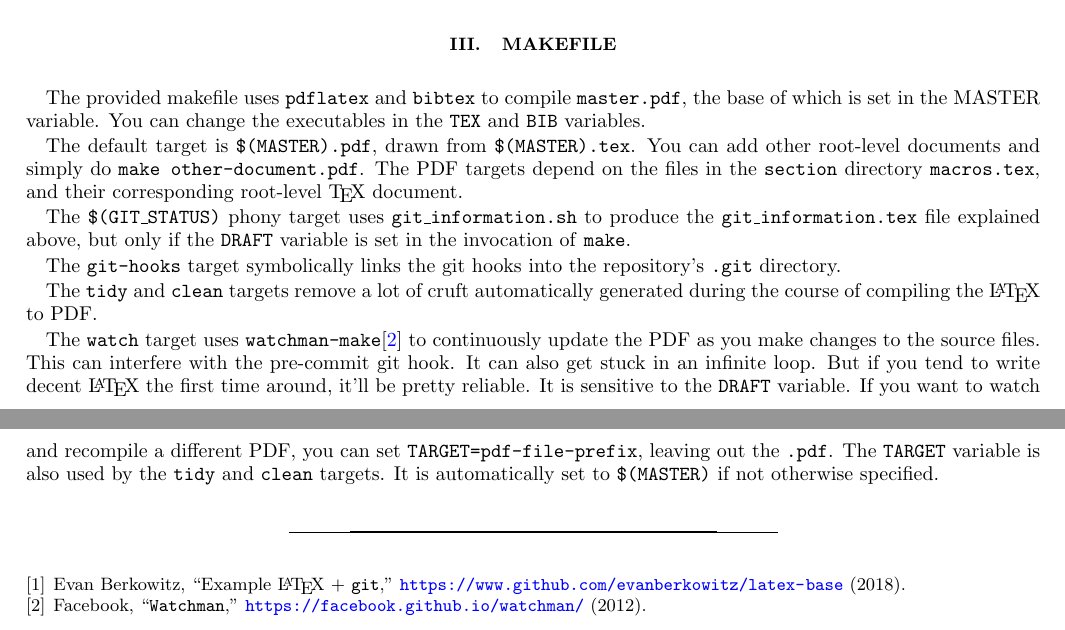
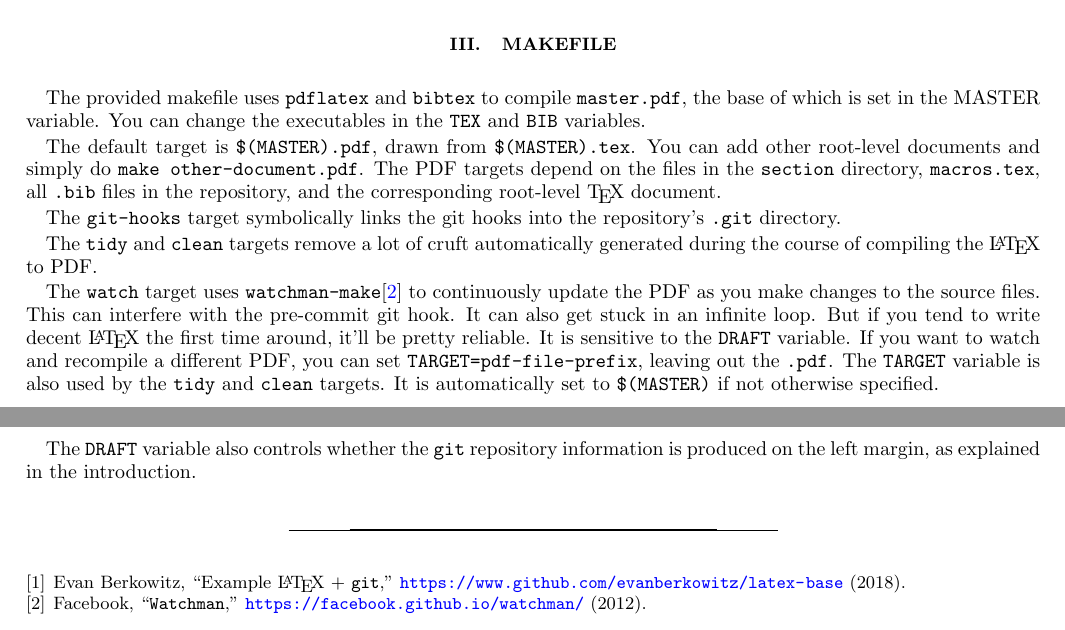
Before and after one commit to evanberkowitz/latex-base, a LaTeX paper (master.tex, which reads section/make.tex): two parts of pages 2 and 3 of 3, joined at a grey line, cut so that both start at the same text. Compiled offline with pdfLaTeX.

Commit message:
Update explanation of makefile

```diff
--- a/section/make.tex
+++ b/section/make.tex
@@ -5,9 +5,7 @@ You can change the executables in the \texttt{TEX} and \texttt{BIB} variables.
 
 The default target is \texttt{\$(MASTER).pdf}, drawn from \texttt{\$(MASTER).tex}.
 You can add other root-level documents and simply do \texttt{make other-document.pdf}.
-The PDF targets depend on the files in the \texttt{section} directory \texttt{macros.tex}, and their corresponding root-level \TeX\ document.
-
-The \texttt{\$(GIT\_STATUS)} phony target uses \texttt{git\_information.sh} to produce the \texttt{git\_information.tex} file explained above, but only if the \texttt{DRAFT} variable is set in the invocation of \make.
+The PDF targets depend on the files in the \texttt{section} directory, \texttt{macros.tex}, all \texttt{.bib} files in the repository, and the corresponding root-level \TeX\ document.
 
 The \texttt{git-hooks} target symbolically links the git hooks into the repository's \texttt{.git} directory.
 
@@ -21,3 +19,5 @@ It is sensitive to the \texttt{DRAFT} variable.
 If you want to watch and recompile a different PDF, you can set \texttt{TARGET=pdf-file-prefix}, leaving out the \texttt{.pdf}.
 The \texttt{TARGET} variable is also used by the \texttt{tidy} and \texttt{clean} targets.
 It is automatically set to \texttt{\$(MASTER)} if not otherwise specified.
+
+The \texttt{DRAFT} variable also controls whether the \git repository information is produced on the left margin, as explained in the introduction.
```
Also changed, not shown: Makefile.
